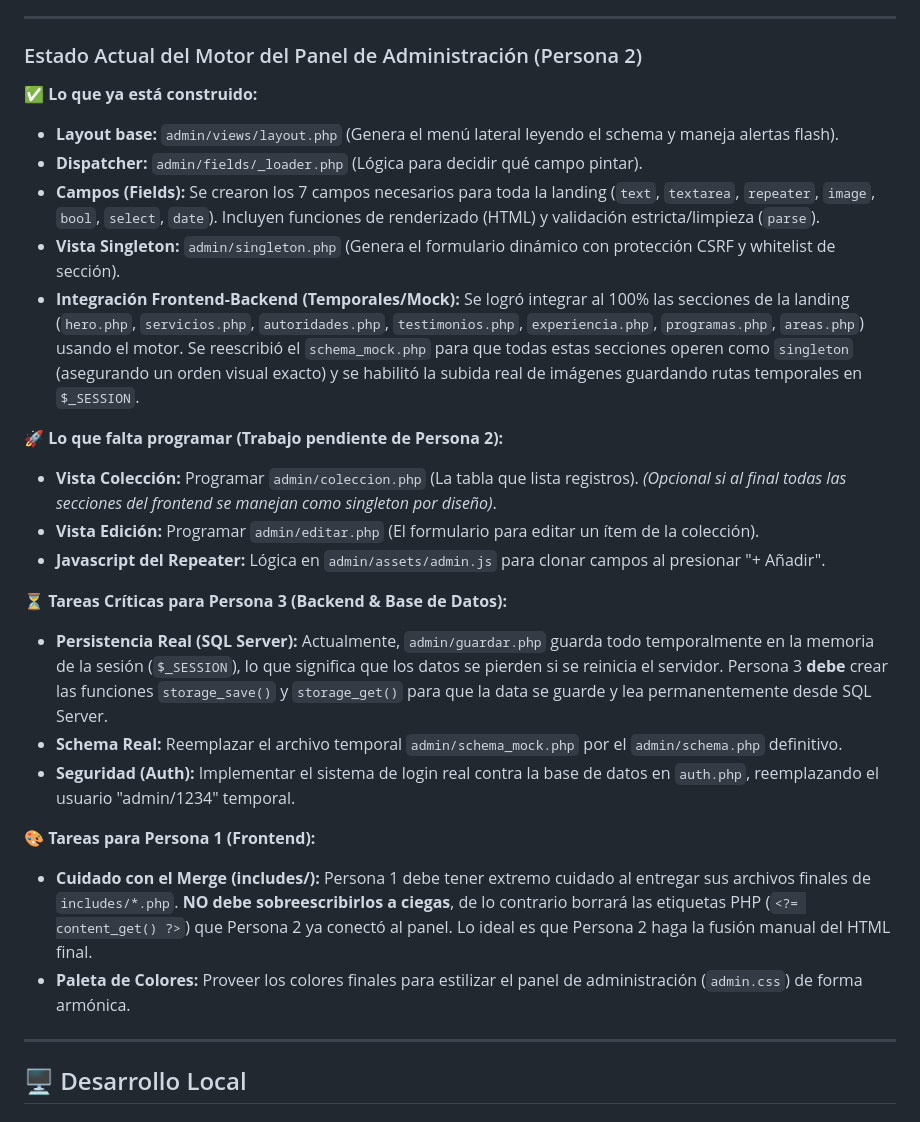
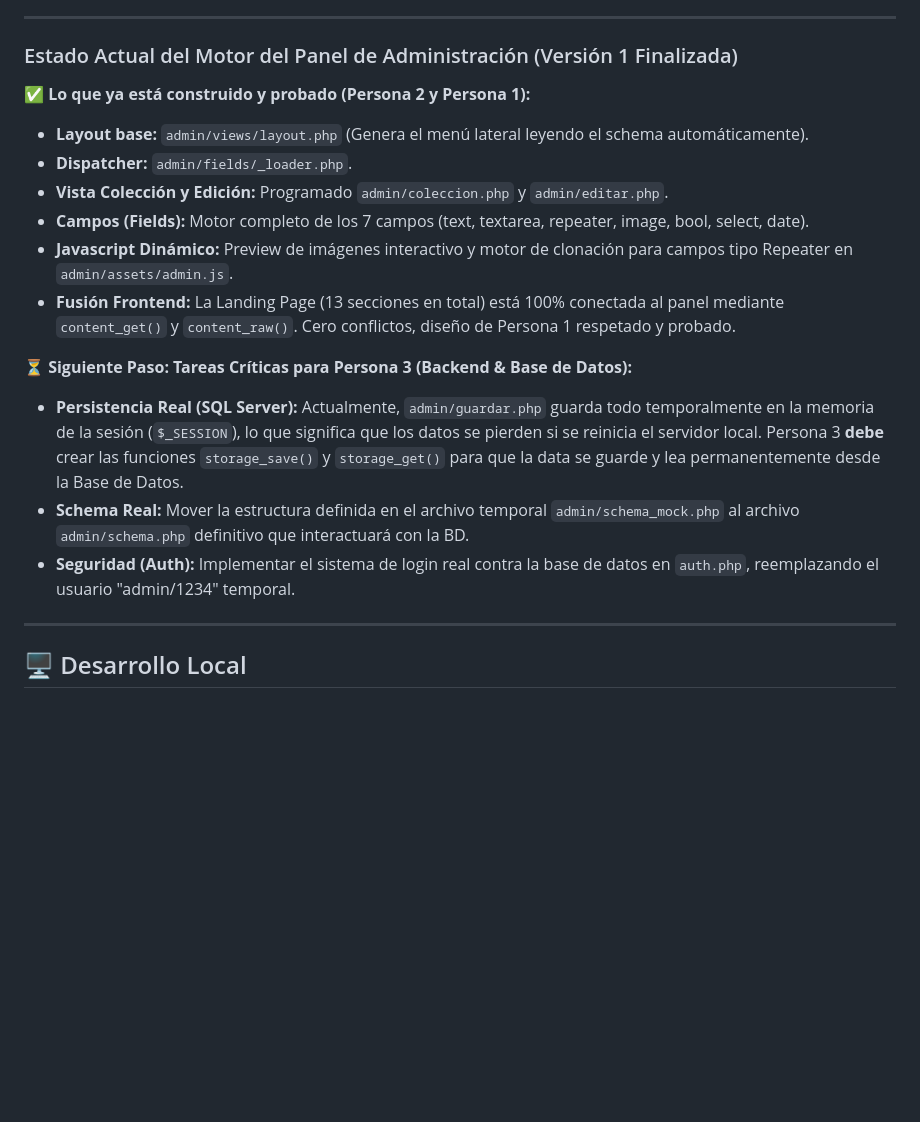
Before and after one commit to danilo323/Pre-Itb, a Markdown page: GEMINI.md, the part around the change. Drawn GitHub-style; blank space fills up the shorter version.

Commit message:
docs: actualizar readme y estado en gemini.md reflejando v1 finalizada

```diff
--- a/GEMINI.md
+++ b/GEMINI.md
@@ -63,28 +63,20 @@ Buscador JS en tabla ✅ ⏸️ Esperando Cuando coleccion.php tenga datos reale
 
 ---
 
-### Estado Actual del Motor del Panel de Administración (Persona 2)
+### Estado Actual del Motor del Panel de Administración (Versión 1 Finalizada)
 
-**✅ Lo que ya está construido:**
-- **Layout base:** `admin/views/layout.php` (Genera el menú lateral leyendo el schema y maneja alertas flash).
-- **Dispatcher:** `admin/fields/_loader.php` (Lógica para decidir qué campo pintar).
-- **Campos (Fields):** Se crearon los 7 campos necesarios para toda la landing (`text`, `textarea`, `repeater`, `image`, `bool`, `select`, `date`). Incluyen funciones de renderizado (HTML) y validación estricta/limpieza (`parse`).
-- **Vista Singleton:** `admin/singleton.php` (Genera el formulario dinámico con protección CSRF y whitelist de sección).
-- **Integración Frontend-Backend (Temporales/Mock):** Se logró integrar al 100% las secciones de la landing (`hero.php`, `servicios.php`, `autoridades.php`, `testimonios.php`, `experiencia.php`, `programas.php`, `areas.php`) usando el motor. Se reescribió el `schema_mock.php` para que todas estas secciones operen como `singleton` (asegurando un orden visual exacto) y se habilitó la subida real de imágenes guardando rutas temporales en `$_SESSION`.
+**✅ Lo que ya está construido y probado (Persona 2 y Persona 1):**
+- **Layout base:** `admin/views/layout.php` (Genera el menú lateral leyendo el schema automáticamente).
+- **Dispatcher:** `admin/fields/_loader.php`.
+- **Vista Colección y Edición:** Programado `admin/coleccion.php` y `admin/editar.php`.
+- **Campos (Fields):** Motor completo de los 7 campos (text, textarea, repeater, image, bool, select, date).
+- **Javascript Dinámico:** Preview de imágenes interactivo y motor de clonación para campos tipo Repeater en `admin/assets/admin.js`.
+- **Fusión Frontend:** La Landing Page (13 secciones en total) está 100% conectada al panel mediante `content_get()` y `content_raw()`. Cero conflictos, diseño de Persona 1 respetado y probado.
 
-**🚀 Lo que falta programar (Trabajo pendiente de Persona 2):**
-- **Vista Colección:** Programar `admin/coleccion.php` (La tabla que lista registros). *(Opcional si al final todas las secciones del frontend se manejan como singleton por diseño)*.
-- **Vista Edición:** Programar `admin/editar.php` (El formulario para editar un ítem de la colección).
-- **Javascript del Repeater:** Lógica en `admin/assets/admin.js` para clonar campos al presionar "+ Añadir".
-
-**⏳ Tareas Críticas para Persona 3 (Backend & Base de Datos):**
-- **Persistencia Real (SQL Server):** Actualmente, `admin/guardar.php` guarda todo temporalmente en la memoria de la sesión (`$_SESSION`), lo que significa que los datos se pierden si se reinicia el servidor. Persona 3 **debe** crear las funciones `storage_save()` y `storage_get()` para que la data se guarde y lea permanentemente desde SQL Server.
-- **Schema Real:** Reemplazar el archivo temporal `admin/schema_mock.php` por el `admin/schema.php` definitivo.
+**⏳ Siguiente Paso: Tareas Críticas para Persona 3 (Backend & Base de Datos):**
+- **Persistencia Real (SQL Server):** Actualmente, `admin/guardar.php` guarda todo temporalmente en la memoria de la sesión (`$_SESSION`), lo que significa que los datos se pierden si se reinicia el servidor local. Persona 3 **debe** crear las funciones `storage_save()` y `storage_get()` para que la data se guarde y lea permanentemente desde la Base de Datos.
+- **Schema Real:** Mover la estructura definida en el archivo temporal `admin/schema_mock.php` al archivo `admin/schema.php` definitivo que interactuará con la BD.
 - **Seguridad (Auth):** Implementar el sistema de login real contra la base de datos en `auth.php`, reemplazando el usuario "admin/1234" temporal.
-
-**🎨 Tareas para Persona 1 (Frontend):**
-- **Cuidado con el Merge (includes/):** Persona 1 debe tener extremo cuidado al entregar sus archivos finales de `includes/*.php`. **NO debe sobreescribirlos a ciegas**, de lo contrario borrará las etiquetas PHP (`<?= content_get() ?>`) que Persona 2 ya conectó al panel. Lo ideal es que Persona 2 haga la fusión manual del HTML final.
-- **Paleta de Colores:** Proveer los colores finales para estilizar el panel de administración (`admin.css`) de forma armónica.
 
 ---
 
```
Also changed, not shown: README.md (+25 -0 lines).
